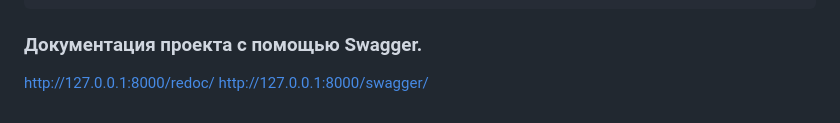
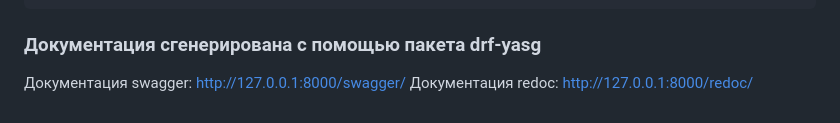
Before and after one commit to alexandradaniloff/PEREVAL, a Markdown page: README.md, the part around the change. GitHub-like rendering.

```diff
--- a/README.md
+++ b/README.md
@@ -121,7 +121,7 @@ class PerevalSerializer(WritableNestedModelSerializer):
     }
 
 
-### Документация проекта с помощью Swagger.
+### Документация сгенерирована с помощью пакета drf-yasg
 
-http://127.0.0.1:8000/redoc/
-http://127.0.0.1:8000/swagger/
+Документация swagger: http://127.0.0.1:8000/swagger/
+Документация redoc: http://127.0.0.1:8000/redoc/
```
